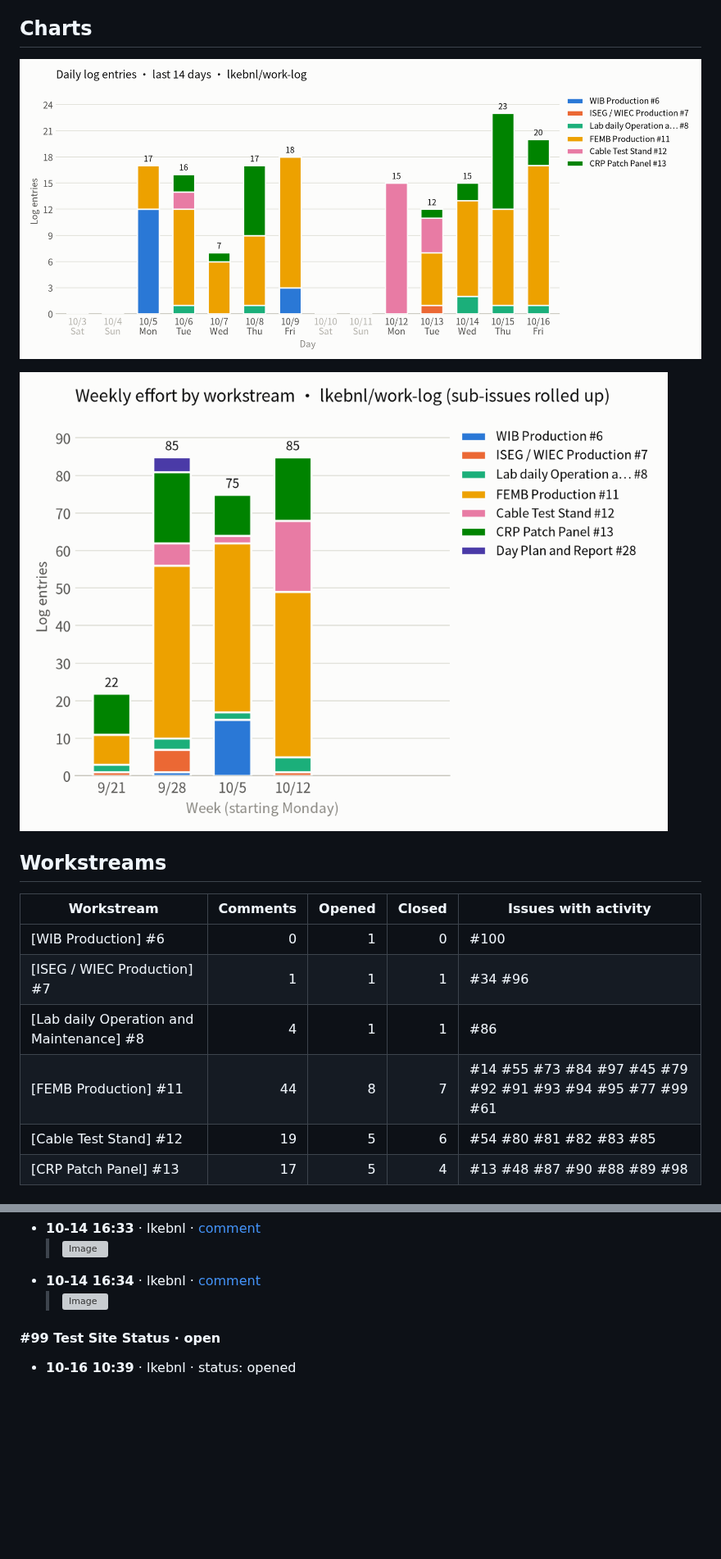
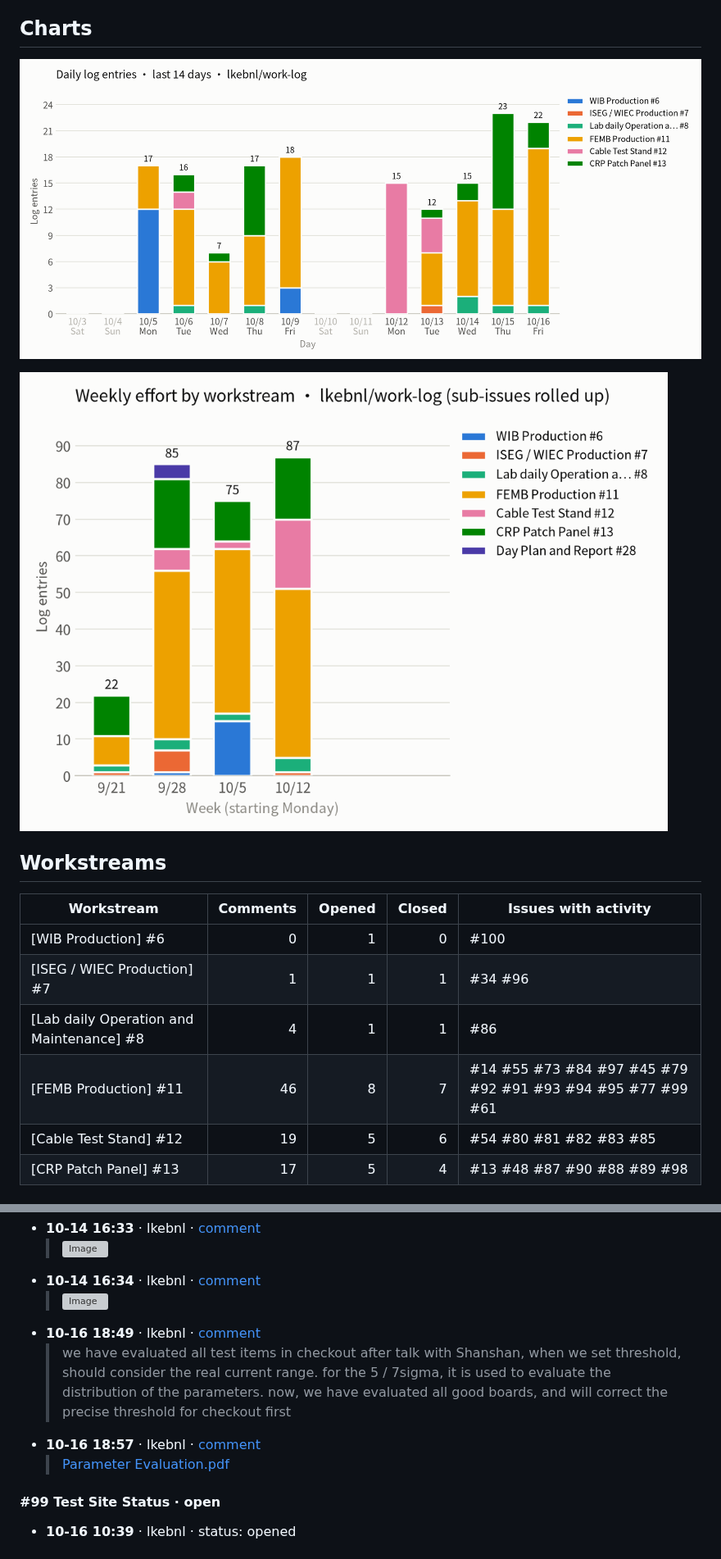
Before and after one commit to lkebnl/work-log, a Markdown page: reports/2026/2026-W42.md, 2 parts joined by grey strips. Shown at 82% size. Rendered like a GitHub page; pictures changed too: charts/daily-2026-10-16.png, charts/effort-2026-10-16.png; blank space fills up the shorter version; grey boxes are pictures that could not be loaded.

Commit message:
report: 2026-W42

```diff
--- a/reports/2026/2026-W42.md
+++ b/reports/2026/2026-W42.md
@@ -17,7 +17,7 @@
 | [WIB Production] #6 | 0 | 1 | 0 | #100 |
 | [ISEG / WIEC Production]  #7 | 1 | 1 | 1 | #34 #96 |
 | [Lab daily Operation and Maintenance] #8 | 4 | 1 | 1 | #86 |
-| [FEMB Production] #11 | 44 | 8 | 7 | #14 #55 #73 #84 #97 #45 #79 #92 #91 #93 #94 #95 #77 #99 #61 |
+| [FEMB Production] #11 | 46 | 8 | 7 | #14 #55 #73 #84 #97 #45 #79 #92 #91 #93 #94 #95 #77 #99 #61 |
 | [Cable Test Stand] #12 | 19 | 5 | 6 | #54 #80 #81 #82 #83 #85 |
 | [CRP Patch Panel] #13 | 17 | 5 | 4 | #13 #48 #87 #90 #88 #89 #98 |
 
@@ -332,6 +332,11 @@
   > <img width="1275" height="360" alt="Image" src="https://github.com/user-attachments/assets/64ee35f5-4b5b-4d3e-aa12-434447cae2ba" />
 - **10-14 16:34** · lkebnl · [comment](https://github.com/lkebnl/work-log/issues/77#issuecomment-6177857003)
   > <img width="1274" height="357" alt="Image" src="https://github.com/user-attachments/assets/1afb1619-277c-4c74-b04f-f4342fa92aee" />
+- **10-16 18:49** · lkebnl · [comment](https://github.com/lkebnl/work-log/issues/77#issuecomment-6226159009)
+  > we have evaluated all test items in checkout
+  > after talk with Shanshan, when we set threshold, should consider the real current range. for the 5 / 7sigma, it is used to evaluate the distribution of the parameters. now, we have evaluated all good boards, and will correct the precise threshold for checkout first
+- **10-16 18:57** · lkebnl · [comment](https://github.com/lkebnl/work-log/issues/77#issuecomment-6226245850)
+  > [Parameter Evaluation.pdf](https://github.com/user-attachments/files/33582207/Parameter.Evaluation.pdf)
 
 #### #99 Test Site Status · open
 
```
Also changed, not shown: other parts of reports/2026/2026-W42.md (+2 -2 lines), charts/daily-latest.png, charts/effort-latest.png, 1 other file.
